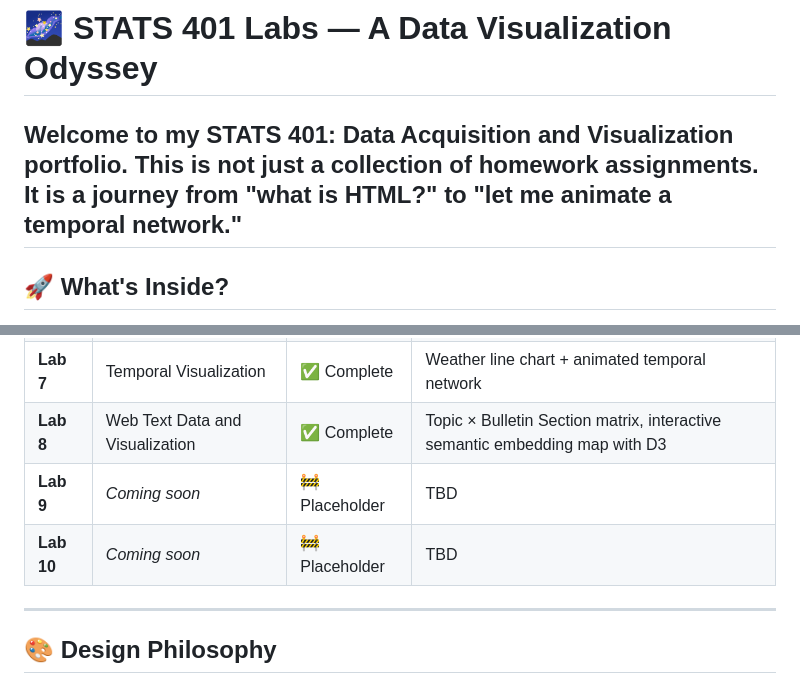
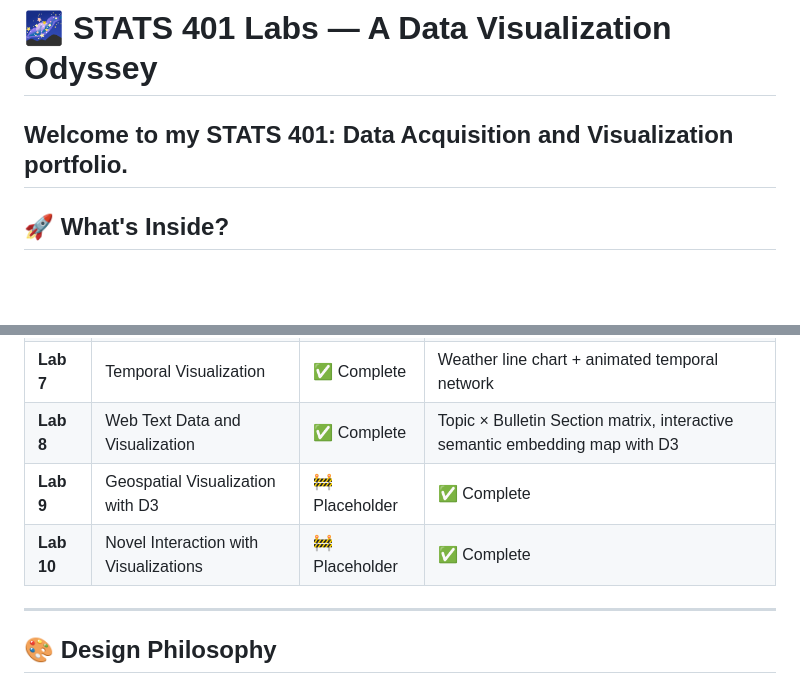
Before and after one commit to rosasun51/stats401-labs, a Markdown page: README.md, 2 parts joined by grey strips. Rendered like a GitHub page; blank space fills up the shorter version.

```diff
--- a/README.md
+++ b/README.md
@@ -1,6 +1,6 @@
 # 🌌 STATS 401 Labs — A Data Visualization Odyssey
 
-Welcome to my **STATS 401: Data Acquisition and Visualization** portfolio. This is not just a collection of homework assignments. It is a journey from "what is HTML?" to "let me animate a temporal network."
+Welcome to my **STATS 401: Data Acquisition and Visualization** portfolio.
 ---
 
 ## 🚀 What's Inside?
@@ -34,8 +34,8 @@ stats401-labs/
 | **Lab 6** | Hierarchical Data | ✅ Complete | Two treemaps (Squarify vs Binary), GDP hierarchy |
 | **Lab 7** | Temporal Visualization | ✅ Complete | Weather line chart + animated temporal network |
 | **Lab 8** | Web Text Data and Visualization | ✅ Complete | Topic × Bulletin Section matrix, interactive semantic embedding map with D3 |
-| **Lab 9** | *Coming soon* | 🚧 Placeholder | TBD |
-| **Lab 10** | *Coming soon* | 🚧 Placeholder | TBD |
+| **Lab 9** | Geospatial Visualization with D3 | 🚧 Placeholder | ✅ Complete |
+| **Lab 10** | Novel Interaction with Visualizations | 🚧 Placeholder | ✅ Complete |
 
 ---
 
```
